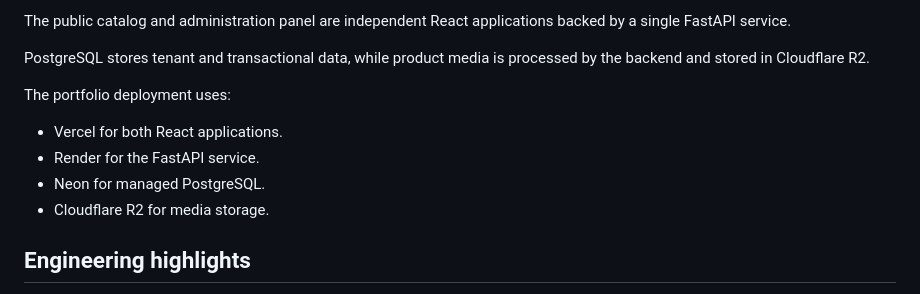
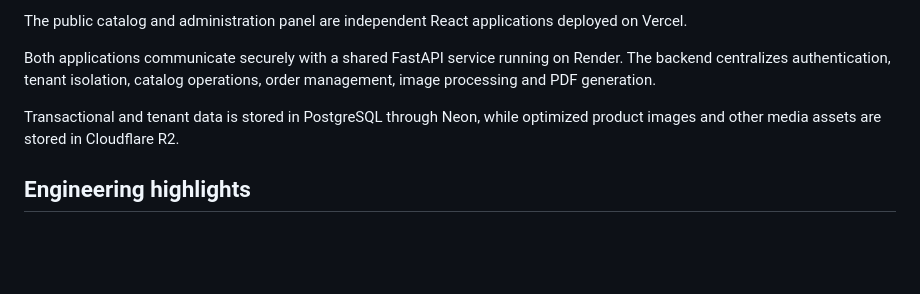
Before and after one commit to lfbanegasr/Catalogo_VR, a Markdown page: README.md, the part around one of its changes. GitHub-like rendering; blank space fills up the shorter version.

````diff
--- a/README.md
+++ b/README.md
@@ -45,15 +80,10 @@ Catalogo VR provides each store with a mobile-first catalog that customers can b
 ```
 
-The public catalog and administration panel are independent React applications backed by a single FastAPI service.
+The public catalog and administration panel are independent React applications deployed on Vercel.
 
-PostgreSQL stores tenant and transactional data, while product media is processed by the backend and stored in Cloudflare R2.
+Both applications communicate securely with a shared FastAPI service running on Render. The backend centralizes authentication, tenant isolation, catalog operations, order management, image processing and PDF generation.
 
-The portfolio deployment uses:
-
-- Vercel for both React applications.
-- Render for the FastAPI service.
-- Neon for managed PostgreSQL.
-- Cloudflare R2 for media storage.
+Transactional and tenant data is stored in PostgreSQL through Neon, while optimized product images and other media assets are stored in Cloudflare R2.
 
 ## Engineering highlights
 
````
Also changed, not shown: other parts of README.md (+40 -5 lines).
